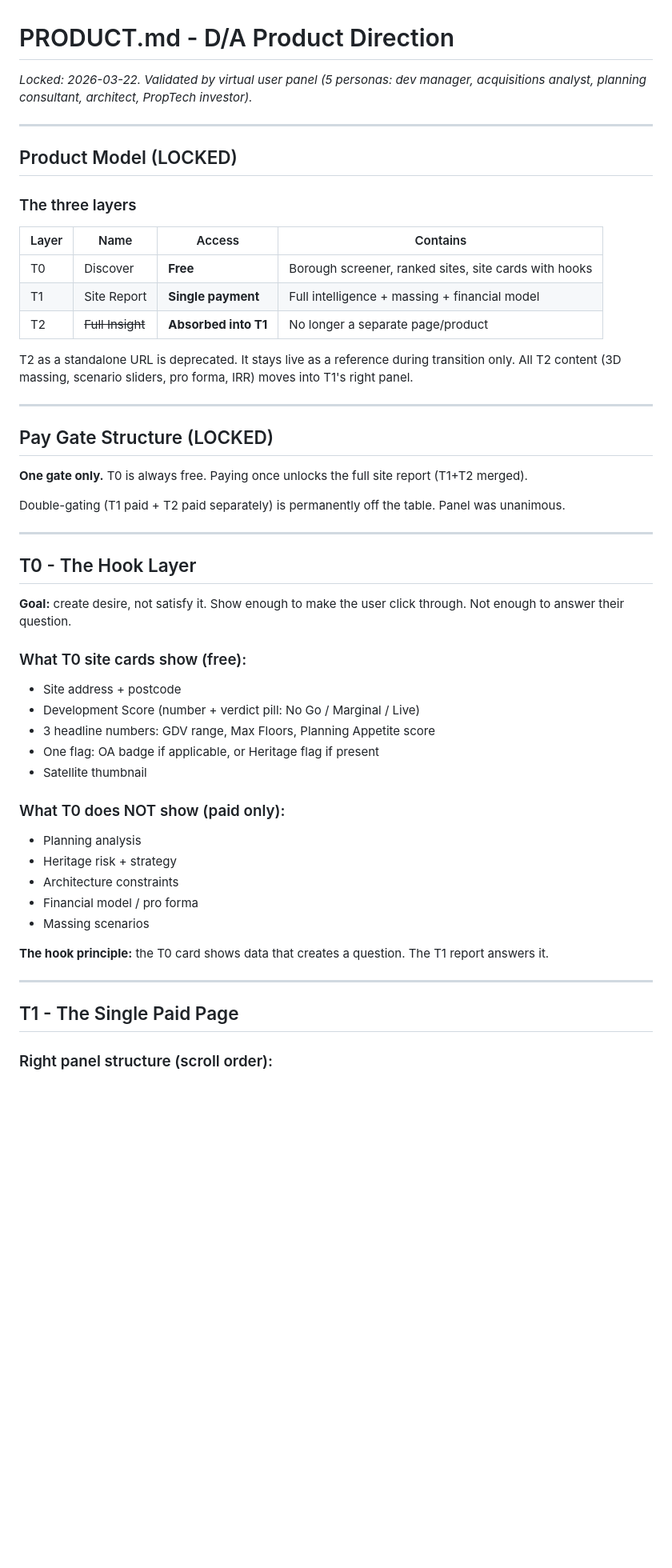
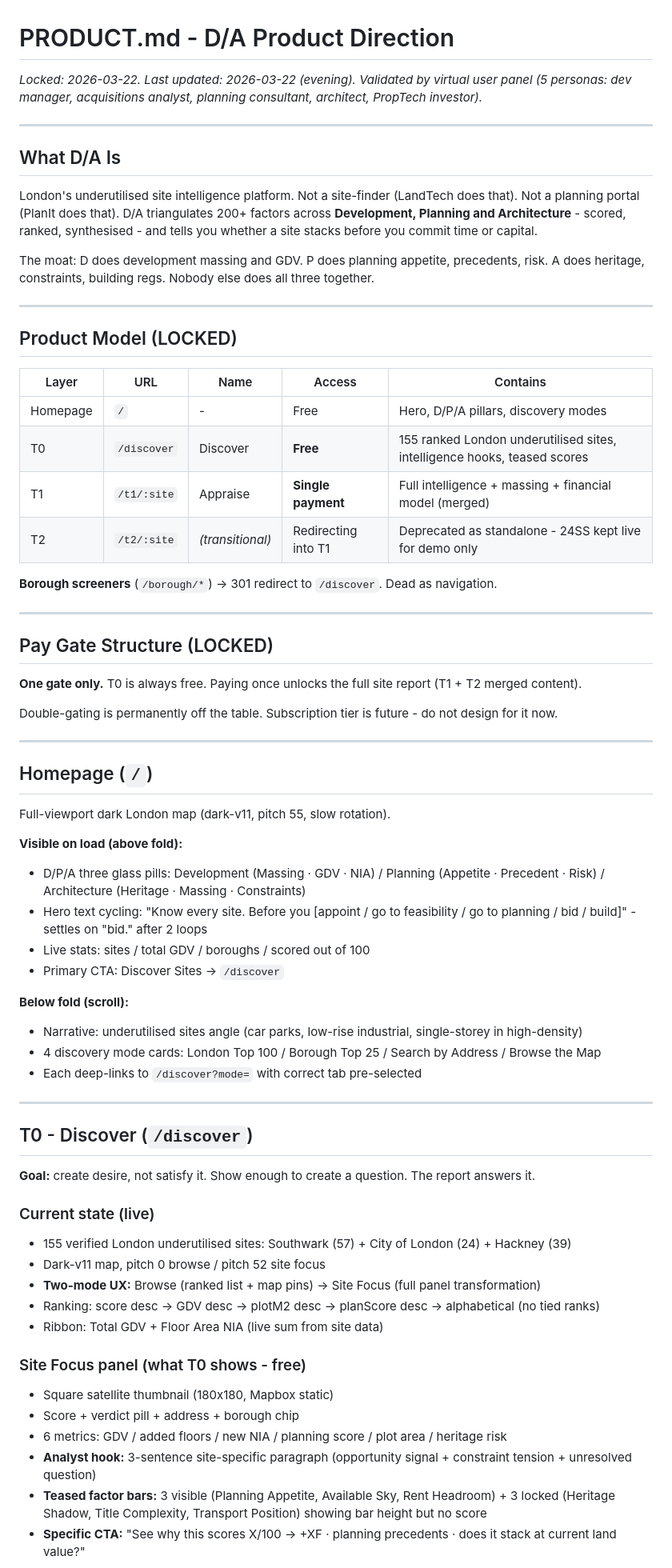
Before and after one commit to nbornman-collab/Devfeasability, a Markdown page: PRODUCT.md, the part around one of its changes. Shown at 80% size. Rendered like a GitHub page; blank space fills up the shorter version.

```diff
--- a/PRODUCT.md
+++ b/PRODUCT.md
@@ -1,53 +1,71 @@
 # PRODUCT.md - D/A Product Direction
-*Locked: 2026-03-22. Validated by virtual user panel (5 personas: dev manager, acquisitions analyst, planning consultant, architect, PropTech investor).*
+*Locked: 2026-03-22. Last updated: 2026-03-22 (evening).*
+*Validated by virtual user panel (5 personas: dev manager, acquisitions analyst, planning consultant, architect, PropTech investor).*
+
+---
+
+## What D/A Is
+
+London's underutilised site intelligence platform. Not a site-finder (LandTech does that). Not a planning portal (PlanIt does that). D/A triangulates 200+ factors across **Development, Planning and Architecture** - scored, ranked, synthesised - and tells you whether a site stacks before you commit time or capital.
+
+The moat: D does development massing and GDV. P does planning appetite, precedents, risk. A does heritage, constraints, building regs. Nobody else does all three together.
 
 ---
 
 ## Product Model (LOCKED)
 
-### The three layers
+| Layer | URL | Name | Access | Contains |
+|-------|-----|------|--------|----------|
+| Homepage | `/` | - | Free | Hero, D/P/A pillars, discovery modes |
+| T0 | `/discover` | Discover | **Free** | 155 ranked London underutilised sites, intelligence hooks, teased scores |
+| T1 | `/t1/:site` | Appraise | **Single payment** | Full intelligence + massing + financial model (merged) |
+| T2 | `/t2/:site` | *(transitional)* | Redirecting into T1 | Deprecated as standalone - 24SS kept live for demo only |
 
-| Layer | Name | Access | Contains |
-|-------|------|--------|----------|
-| T0 | Discover | **Free** | Borough screener, ranked sites, site cards with hooks |
-| T1 | Site Report | **Single payment** | Full intelligence + massing + financial model |
-| T2 | ~~Full Insight~~ | **Absorbed into T1** | No longer a separate page/product |
-
-T2 as a standalone URL is deprecated. It stays live as a reference during transition only. All T2 content (3D massing, scenario sliders, pro forma, IRR) moves into T1's right panel.
+**Borough screeners** (`/borough/*`) → 301 redirect to `/discover`. Dead as navigation.
 
 ---
 
 ## Pay Gate Structure (LOCKED)
 
-**One gate only.** T0 is always free. Paying once unlocks the full site report (T1+T2 merged).
+**One gate only.** T0 is always free. Paying once unlocks the full site report (T1 + T2 merged content).
 
-Double-gating (T1 paid + T2 paid separately) is permanently off the table. Panel was unanimous.
+Double-gating is permanently off the table. Subscription tier is future - do not design for it now.
 
 ---
 
-## T0 - The Hook Layer
+## Homepage (`/`)
 
-**Goal:** create desire, not satisfy it. Show enough to make the user click through. Not enough to answer their question.
+Full-viewport dark London map (dark-v11, pitch 55, slow rotation).
 
-### What T0 site cards show (free):
-- Site address + postcode
-- Development Score (number + verdict pill: No Go / Marginal / Live)
-- 3 headline numbers: GDV range, Max Floors, Planning Appetite score
-- One flag: OA badge if applicable, or Heritage flag if present
-- Satellite thumbnail
+**Visible on load (above fold):**
+- D/P/A three glass pills: Development (Massing · GDV · NIA) / Planning (Appetite · Precedent · Risk) / Architecture (Heritage · Massing · Constraints)
+- Hero text cycling: "Know every site. Before you [appoint / go to feasibility / go to planning / bid / build]" - settles on "bid." after 2 loops
+- Live stats: sites / total GDV / boroughs / scored out of 100
+- Primary CTA: Discover Sites → `/discover`
 
-### What T0 does NOT show (paid only):
-- Planning analysis
-- Heritage risk + strategy
-- Architecture constraints
-- Financial model / pro forma
-- Massing scenarios
-
-**The hook principle:** the T0 card shows data that creates a question. The T1 report answers it.
+**Below fold (scroll):**
+- Narrative: underutilised sites angle (car parks, low-rise industrial, single-storey in high-density)
+- 4 discovery mode cards: London Top 100 / Borough Top 25 / Search by Address / Browse the Map
+- Each deep-links to `/discover?mode=` with correct tab pre-selected
 
 ---
 
-## T1 - The Single Paid Page
+## T0 - Discover (`/discover`)
 
-### Right panel structure (scroll order):
+**Goal:** create desire, not satisfy it. Show enough to create a question. The report answers it.
 
+### Current state (live)
+- 155 verified London underutilised sites: Southwark (57) + City of London (24) + Hackney (39)
+- Dark-v11 map, pitch 0 browse / pitch 52 site focus
+- **Two-mode UX:** Browse (ranked list + map pins) → Site Focus (full panel transformation)
+- Ranking: score desc → GDV desc → plotM2 desc → planScore desc → alphabetical (no tied ranks)
+- Ribbon: Total GDV + Floor Area NIA (live sum from site data)
+
+### Site Focus panel (what T0 shows - free)
+- Square satellite thumbnail (180x180, Mapbox static)
+- Score + verdict pill + address + borough chip
+- 6 metrics: GDV / added floors / new NIA / planning score / plot area / heritage risk
+- **Analyst hook:** 3-sentence site-specific paragraph (opportunity signal + constraint tension + unresolved question)
+- **Teased factor bars:** 3 visible (Planning Appetite, Available Sky, Rent Headroom) + 3 locked (Heritage Shadow, Title Complexity, Transport Position) showing bar height but no score
+- **Specific CTA:** "See why this scores X/100 → +XF · planning precedents · does it stack at current land value?"
+
```
Also changed, not shown: other parts of PRODUCT.md (+64 -63 lines).
